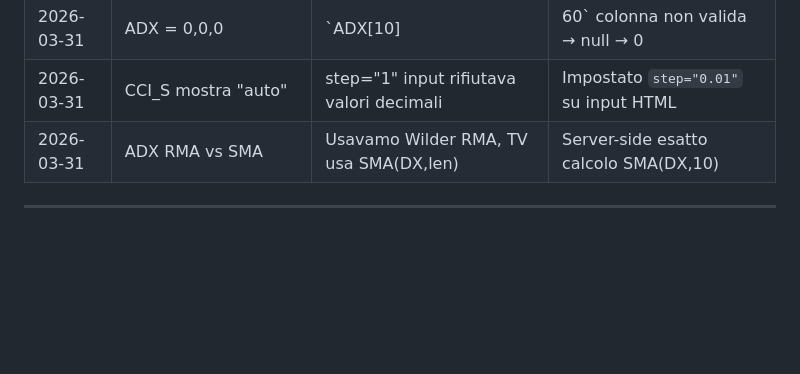
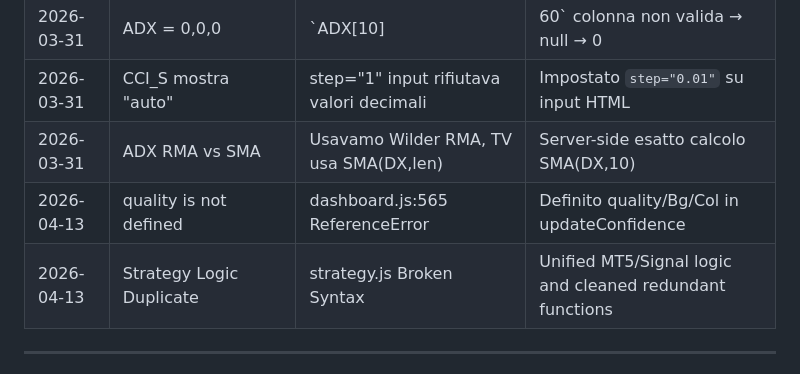
Before and after one commit to alepunzi2895-alt/tradeflow-ai, a Markdown page: directives/tradeflow_ai_directive.md, the part around the change. Drawn GitHub-style; blank space fills up the shorter version.

Commit message:
Docs: Update directive with recent bug fixes and self-learning

```diff
--- a/directives/tradeflow_ai_directive.md
+++ b/directives/tradeflow_ai_directive.md
@@ -147,6 +147,8 @@ async function fetchT(url, opts={}, ms=8000) {
 | 2026-03-31 | ADX = 0,0,0 | `ADX[10]|60` colonna non valida → null → 0 | Calcolo server-side esatto da proxy candles |
 | 2026-03-31 | CCI_S mostra "auto" | step="1" input rifiutava valori decimali | Impostato `step="0.01"` su input HTML |
 | 2026-03-31 | ADX RMA vs SMA | Usavamo Wilder RMA, TV usa SMA(DX,len) | Server-side esatto calcolo SMA(DX,10) |
+| 2026-04-13 | quality is not defined | dashboard.js:565 ReferenceError | Definito quality/Bg/Col in updateConfidence |
+| 2026-04-13 | Strategy Logic Duplicate | strategy.js Broken Syntax | Unified MT5/Signal logic and cleaned redundant functions |
 
 ---
 
```
